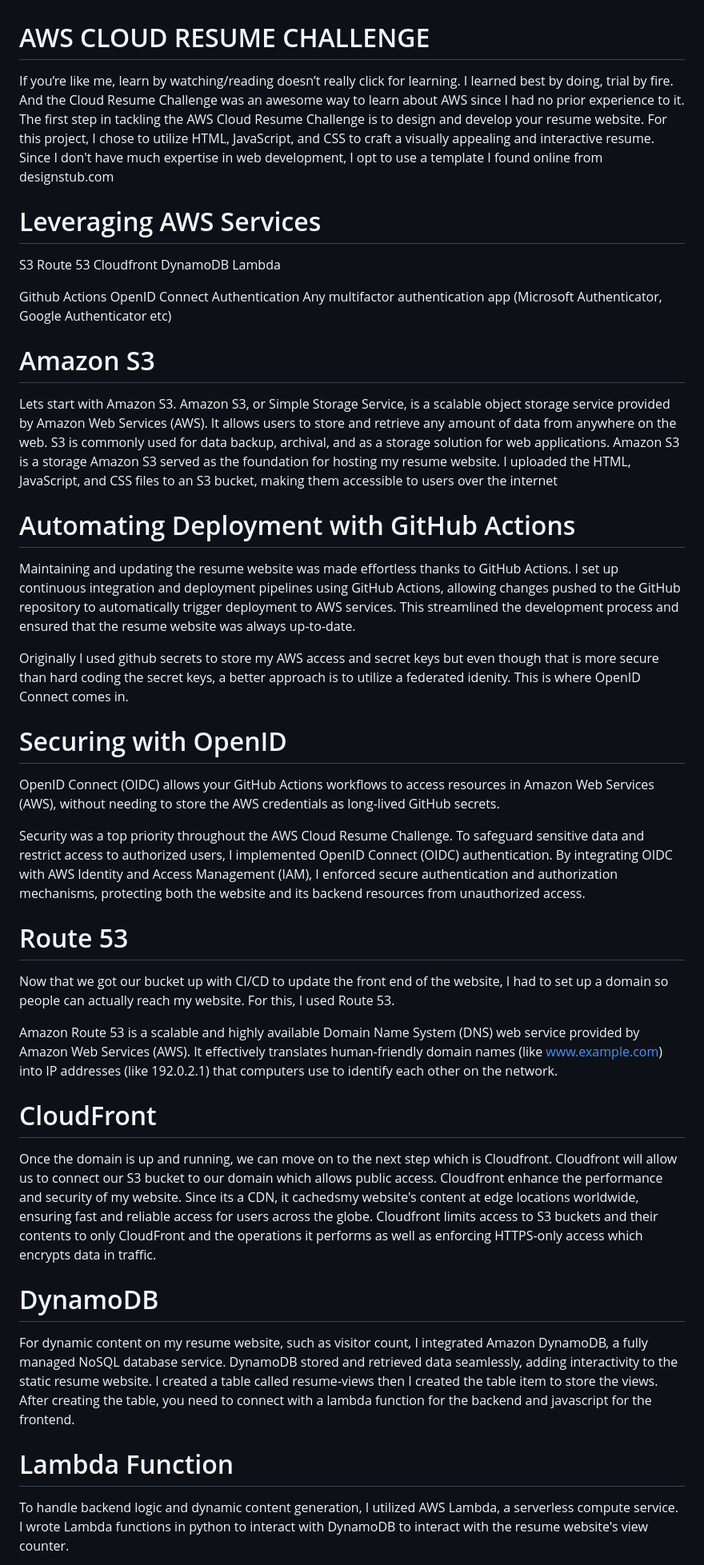
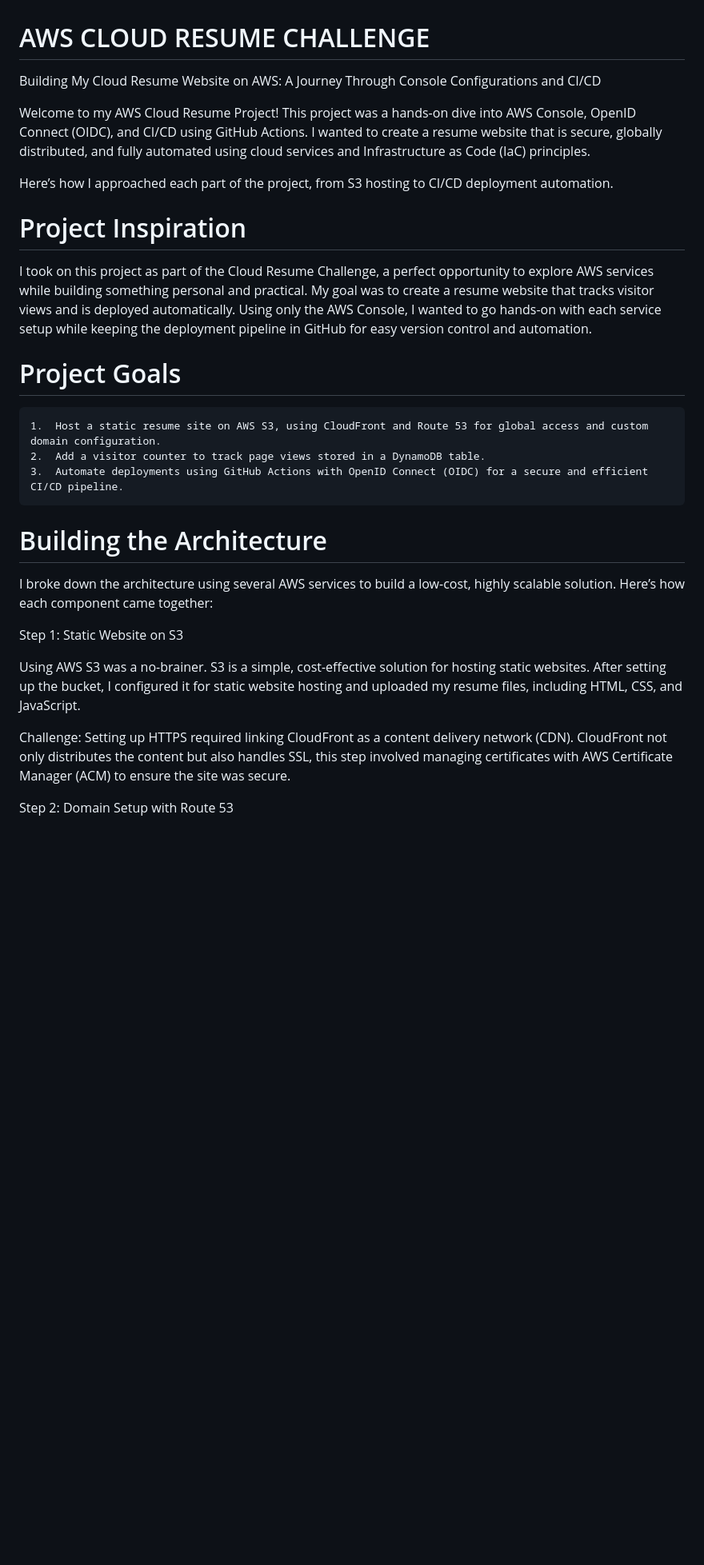
Before and after one commit to codehuy/ht-cloud-resume, a Markdown page: README.md, the part around the change printed below. Shown: that part at 80% size. GitHub-like rendering; blank space fills up the shorter version.

```diff
--- a/README.md
+++ b/README.md
@@ -1,41 +1,29 @@
 # AWS CLOUD RESUME CHALLENGE
-If you’re like me, learn by watching/reading doesn’t really click for learning. I learned best by doing, trial by fire. And the Cloud Resume Challenge was an awesome way to learn about AWS since I had no prior experience to it. The first step in tackling the AWS Cloud Resume Challenge is to design and develop your resume website. For this project, I chose to utilize HTML, JavaScript, and CSS to craft a visually appealing and interactive resume. Since I don't have much expertise in web development, I opt to use a template I found online from designstub.com
+Building My Cloud Resume Website on AWS: A Journey Through Console Configurations and CI/CD
 
-# Leveraging AWS Services
-S3
-Route 53
-Cloudfront
-DynamoDB
-Lambda
+Welcome to my AWS Cloud Resume Project! This project was a hands-on dive into AWS Console, OpenID Connect (OIDC), and CI/CD using GitHub Actions. I wanted to create a resume website that is secure, globally distributed, and fully automated using cloud services and Infrastructure as Code (IaC) principles.
 
-Github Actions
-OpenID Connect Authentication
-Any multifactor authentication app (Microsoft Authenticator, Google Authenticator etc)
+Here’s how I approached each part of the project, from S3 hosting to CI/CD deployment automation.
 
-# Amazon S3
-Lets start with Amazon S3. Amazon S3, or Simple Storage Service, is a scalable object storage service provided by Amazon Web Services (AWS). It allows users to store and retrieve any amount of data from anywhere on the web. S3 is commonly used for data backup, archival, and as a storage solution for web applications. Amazon S3 is a storage Amazon S3 served as the foundation for hosting my resume website. I uploaded the HTML, JavaScript, and CSS files to an S3 bucket, making them accessible to users over the internet
+# Project Inspiration
 
-# Automating Deployment with GitHub Actions
-Maintaining and updating the resume website was made effortless thanks to GitHub Actions. I set up continuous integration and deployment pipelines using GitHub Actions, allowing changes pushed to the GitHub repository to automatically trigger deployment to AWS services. This streamlined the development process and ensured that the resume website was always up-to-date.
+I took on this project as part of the Cloud Resume Challenge, a perfect opportunity to explore AWS services while building something personal and practical. My goal was to create a resume website that tracks visitor views and is deployed automatically. Using only the AWS Console, I wanted to go hands-on with each service setup while keeping the deployment pipeline in GitHub for easy version control and automation.
 
-Originally I used github secrets to store my AWS access and secret keys but even though that is more secure than hard coding the secret keys, a better approach is to utilize a federated idenity. This is where OpenID Connect comes in.
+# Project Goals
 
-# Securing with OpenID
-OpenID Connect (OIDC) allows your GitHub Actions workflows to access resources in Amazon Web Services (AWS), without needing to store the AWS credentials as long-lived GitHub secrets.
+	1.	Host a static resume site on AWS S3, using CloudFront and Route 53 for global access and custom domain configuration.
+	2.	Add a visitor counter to track page views stored in a DynamoDB table.
+	3.	Automate deployments using GitHub Actions with OpenID Connect (OIDC) for a secure and efficient CI/CD pipeline.
 
-Security was a top priority throughout the AWS Cloud Resume Challenge. To safeguard sensitive data and restrict access to authorized users, I implemented OpenID Connect (OIDC) authentication. By integrating OIDC with AWS Identity and Access Management (IAM), I enforced secure authentication and authorization mechanisms, protecting both the website and its backend resources from unauthorized access.
+# Building the Architecture
 
-# Route 53
-Now that we got our bucket up with CI/CD to update the front end of the website, I had to set up a domain so people can actually reach my website. For this, I used Route 53.
+I broke down the architecture using several AWS services to build a low-cost, highly scalable solution. Here’s how each component came together:
 
-Amazon Route 53 is a scalable and highly available Domain Name System (DNS) web service provided by Amazon Web Services (AWS). It effectively translates human-friendly domain names (like www.example.com) into IP addresses (like 192.0.2.1) that computers use to identify each other on the network.
+Step 1: Static Website on S3
 
-# CloudFront
-Once the domain is up and running, we can move on to the next step which is Cloudfront. Cloudfront will allow us to connect our S3 bucket to our domain which allows public access. Cloudfront enhance the performance and security of my website. Since its a CDN, it cachedsmy website's content at edge locations worldwide, ensuring fast and reliable access for users across the globe. Cloudfront limits access to S3 buckets and their contents to only CloudFront and the operations it performs as well as enforcing HTTPS-only access which encrypts data in traffic.
+Using AWS S3 was a no-brainer. S3 is a simple, cost-effective solution for hosting static websites. After setting up the bucket, I configured it for static website hosting and uploaded my resume files, including HTML, CSS, and JavaScript.
 
-# DynamoDB
-For dynamic content on my resume website, such as visitor count, I integrated Amazon DynamoDB, a fully managed NoSQL database service. DynamoDB stored and retrieved data seamlessly, adding interactivity to the static resume website. I created a table called resume-views then I created the table item to store the views. After creating the table, you need to connect with a lambda function for the backend and javascript for the frontend.
+Challenge: Setting up HTTPS required linking CloudFront as a content delivery network (CDN). CloudFront not only distributes the content but also handles SSL, this step involved managing certificates with AWS Certificate Manager (ACM) to ensure the site was secure.
 
-# Lambda Function
-To handle backend logic and dynamic content generation, I utilized AWS Lambda, a serverless compute service. I wrote Lambda functions in python to interact with DynamoDB to interact with the resume website's view counter.
+Step 2: Domain Setup with Route 53
 
```
Also changed, not shown: other parts of README.md (+92 -2 lines).
